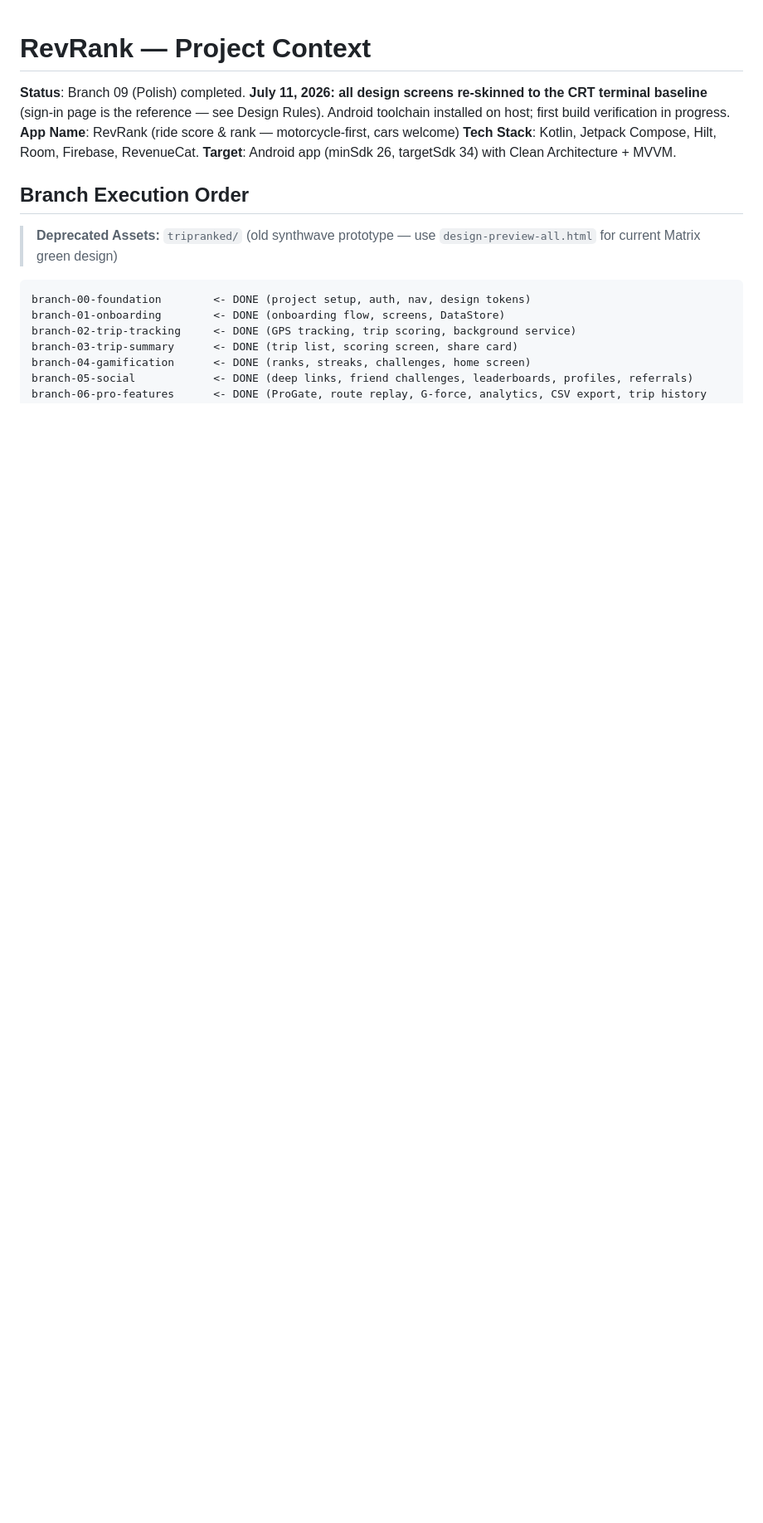
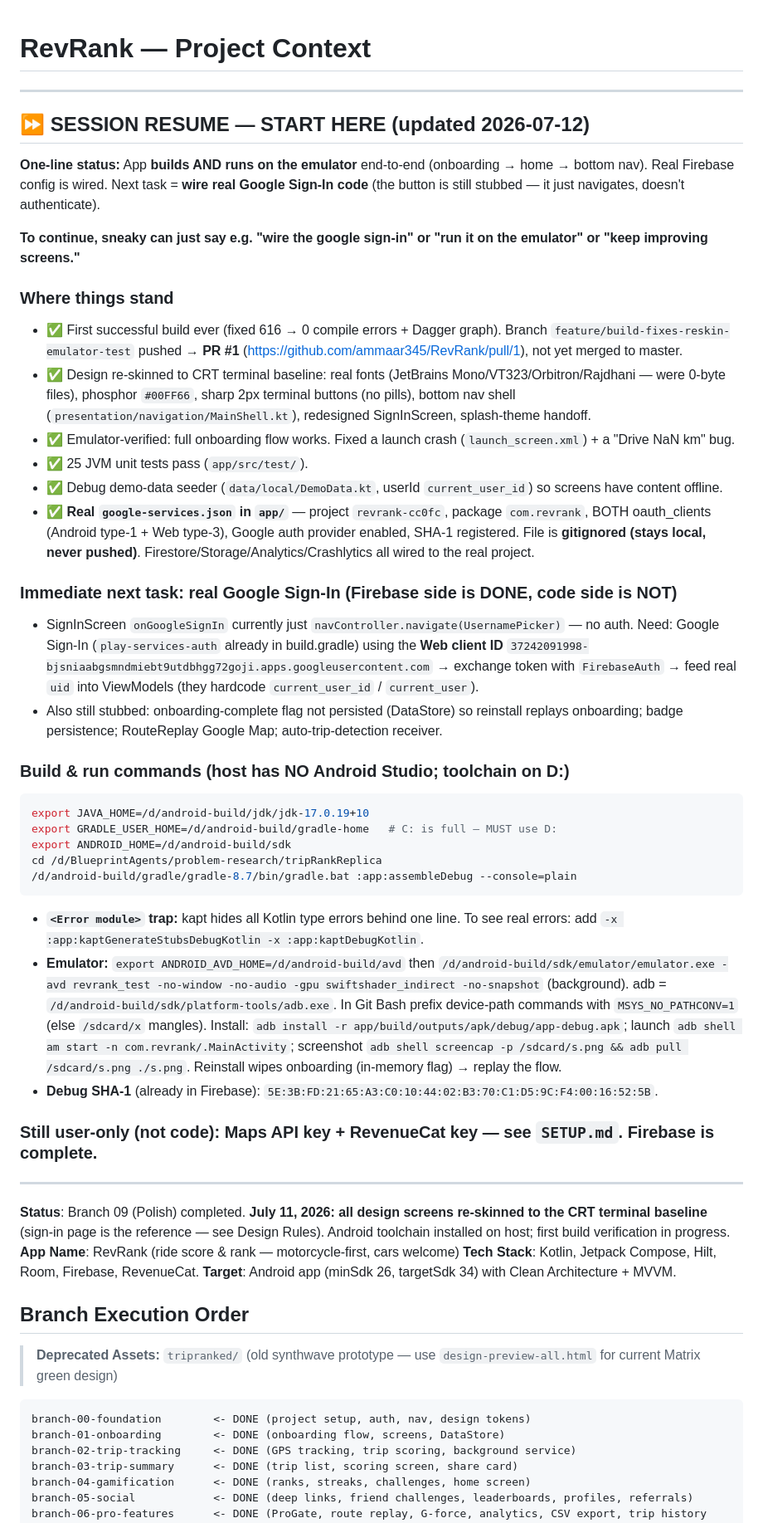
Before and after one commit to ammaar345/RevRank, a Markdown page: CLAUDE.md, the part around the change. Shown at 83% size. GitHub-like rendering; blank space fills up the shorter version.

Commit message:
Add session-resume handoff block to CLAUDE.md
Co-Authored-By: Claude Opus 4.8 <noreply@anthropic.com>

````diff
--- a/CLAUDE.md
+++ b/CLAUDE.md
@@ -1,4 +1,40 @@
 # RevRank — Project Context
+
+---
+
+## ⏩ SESSION RESUME — START HERE (updated 2026-07-12)
+
+**One-line status:** App **builds AND runs on the emulator** end-to-end (onboarding → home → bottom nav). Real Firebase config is wired. Next task = **wire real Google Sign-In code** (the button is still stubbed — it just navigates, doesn't authenticate).
+
+**To continue, sneaky can just say e.g. "wire the google sign-in" or "run it on the emulator" or "keep improving screens."**
+
+### Where things stand
+- ✅ First successful build ever (fixed 616 → 0 compile errors + Dagger graph). Branch `feature/build-fixes-reskin-emulator-test` pushed → **PR #1** (https://github.com/ammaar345/RevRank/pull/1), not yet merged to master.
+- ✅ Design re-skinned to CRT terminal baseline: real fonts (JetBrains Mono/VT323/Orbitron/Rajdhani — were 0-byte files), phosphor `#00FF66`, sharp 2px terminal buttons (no pills), bottom nav shell (`presentation/navigation/MainShell.kt`), redesigned SignInScreen, splash-theme handoff.
+- ✅ Emulator-verified: full onboarding flow works. Fixed a launch crash (`launch_screen.xml`) + a "Drive NaN km" bug.
+- ✅ 25 JVM unit tests pass (`app/src/test/`).
+- ✅ Debug demo-data seeder (`data/local/DemoData.kt`, userId `current_user_id`) so screens have content offline.
+- ✅ **Real `google-services.json` in `app/`** — project `revrank-cc0fc`, package `com.revrank`, BOTH oauth_clients (Android type-1 + Web type-3), Google auth provider enabled, SHA-1 registered. File is **gitignored (stays local, never pushed)**. Firestore/Storage/Analytics/Crashlytics all wired to the real project.
+
+### Immediate next task: real Google Sign-In (Firebase side is DONE, code side is NOT)
+- SignInScreen `onGoogleSignIn` currently just `navController.navigate(UsernamePicker)` — no auth. Need: Google Sign-In (`play-services-auth` already in build.gradle) using the **Web client ID** `37242091998-bjsniaabgsmndmiebt9utdbhgg72goji.apps.googleusercontent.com` → exchange token with `FirebaseAuth` → feed real `uid` into ViewModels (they hardcode `current_user_id` / `current_user`).
+- Also still stubbed: onboarding-complete flag not persisted (DataStore) so reinstall replays onboarding; badge persistence; RouteReplay Google Map; auto-trip-detection receiver.
+
+### Build & run commands (host has NO Android Studio; toolchain on D:)
+```bash
+export JAVA_HOME=/d/android-build/jdk/jdk-17.0.19+10
+export GRADLE_USER_HOME=/d/android-build/gradle-home   # C: is full — MUST use D:
+export ANDROID_HOME=/d/android-build/sdk
+cd /d/BlueprintAgents/problem-research/tripRankReplica
+/d/android-build/gradle/gradle-8.7/bin/gradle.bat :app:assembleDebug --console=plain
+```
+- **`<Error module>` trap:** kapt hides all Kotlin type errors behind one line. To see real errors: add `-x :app:kaptGenerateStubsDebugKotlin -x :app:kaptDebugKotlin`.
+- **Emulator:** `export ANDROID_AVD_HOME=/d/android-build/avd` then `/d/android-build/sdk/emulator/emulator.exe -avd revrank_test -no-window -no-audio -gpu swiftshader_indirect -no-snapshot` (background). adb = `/d/android-build/sdk/platform-tools/adb.exe`. In Git Bash prefix device-path commands with `MSYS_NO_PATHCONV=1` (else `/sdcard/x` mangles). Install: `adb install -r app/build/outputs/apk/debug/app-debug.apk`; launch `adb shell am start -n com.revrank/.MainActivity`; screenshot `adb shell screencap -p /sdcard/s.png && adb pull /sdcard/s.png ./s.png`. Reinstall wipes onboarding (in-memory flag) → replay the flow.
+- **Debug SHA-1** (already in Firebase): `5E:3B:FD:21:65:A3:C0:10:44:02:B3:70:C1:D5:9C:F4:00:16:52:5B`.
+
+### Still user-only (not code): Maps API key + RevenueCat key — see `SETUP.md`. Firebase is complete.
+
+---
 
 **Status**: Branch 09 (Polish) completed. **July 11, 2026: all design screens re-skinned to the CRT terminal baseline** (sign-in page is the reference — see Design Rules). Android toolchain installed on host; first build verification in progress.
 **App Name**: RevRank (ride score & rank — motorcycle-first, cars welcome)
````
